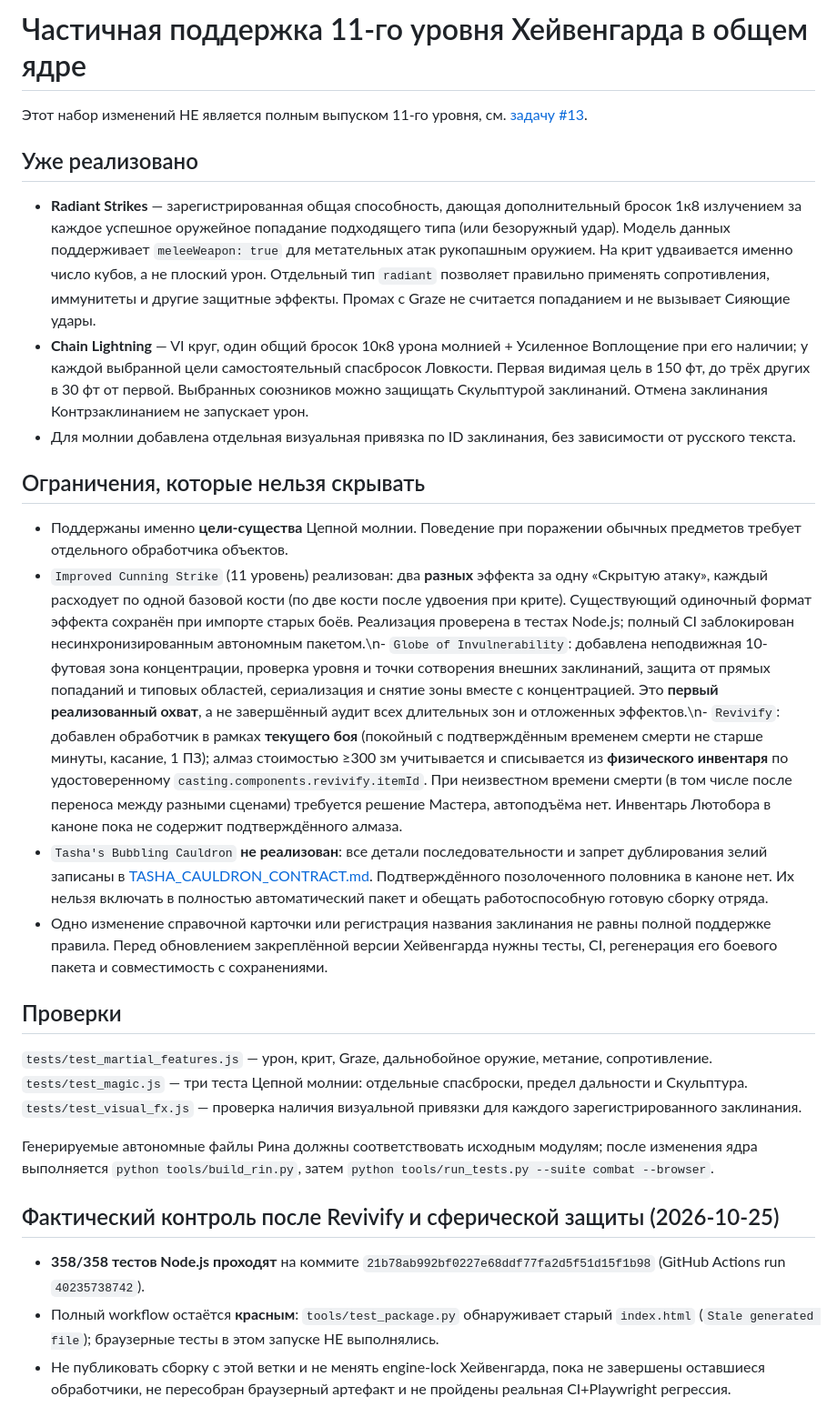
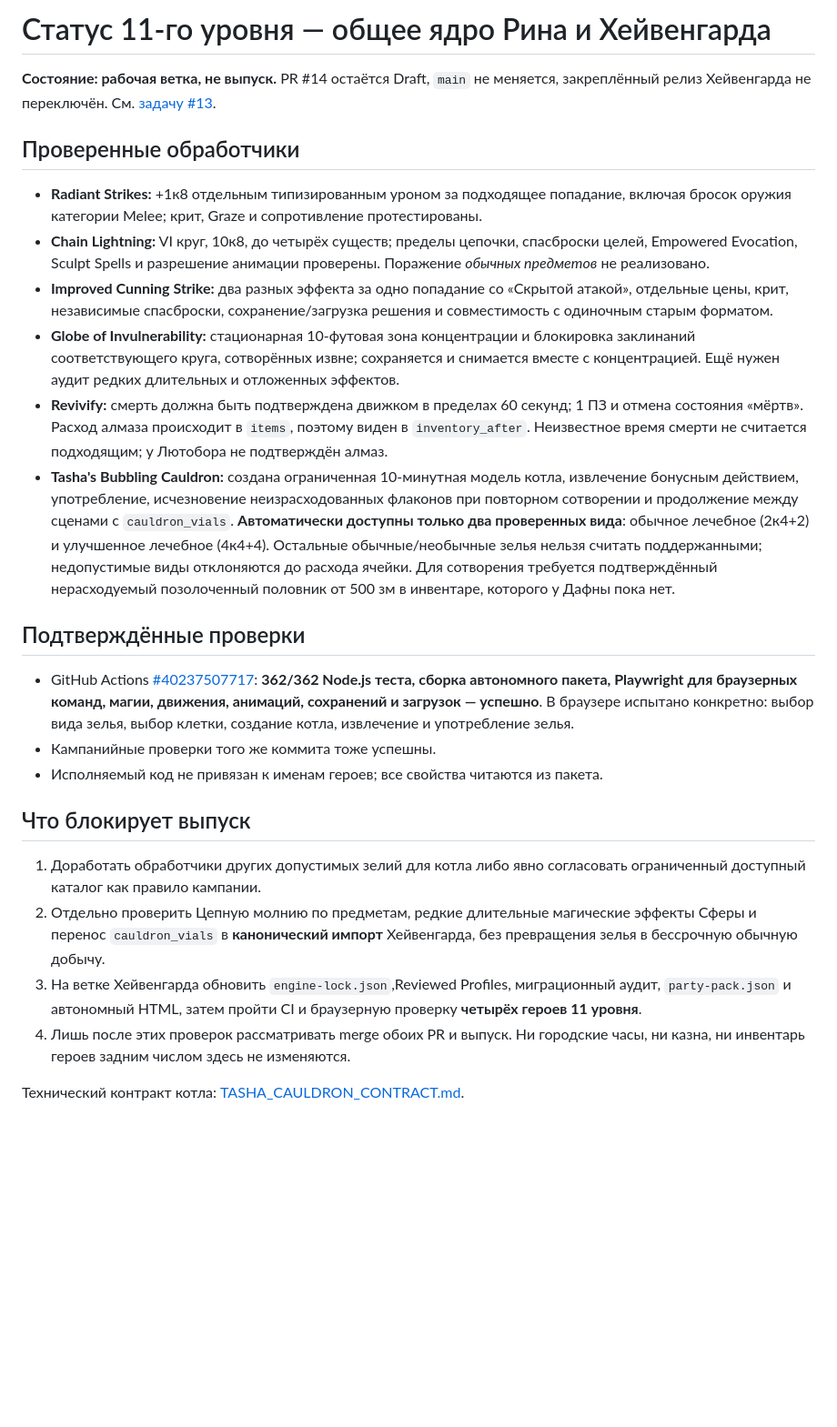
Before and after one commit to reider789/rin_dnd, a Markdown page: docs/LEVEL11_SHARED_MECHANICS.md, the part around the change. Shown at 91% size. Rendered like a GitHub page; blank space fills up the shorter version.

Commit message:
docs: record 362 passing tests, cauldron subset and remaining integration blockers

```diff
--- a/docs/LEVEL11_SHARED_MECHANICS.md
+++ b/docs/LEVEL11_SHARED_MECHANICS.md
@@ -1,30 +1,27 @@
-# Частичная поддержка 11-го уровня Хейвенгарда в общем ядре
+# Статус 11-го уровня — общее ядро Рина и Хейвенгарда
 
-Этот набор изменений НЕ является полным выпуском 11-го уровня, см. [задачу #13](https://github.com/reider789/rin_dnd/issues/13).
+**Состояние: рабочая ветка, не выпуск.** PR #14 остаётся Draft, `main` не меняется, закреплённый релиз Хейвенгарда не переключён. См. [задачу #13](https://github.com/reider789/rin_dnd/issues/13).
 
-## Уже реализовано
+## Проверенные обработчики
 
-- **Radiant Strikes** — зарегистрированная общая способность, дающая дополнительный бросок 1к8 излучением за каждое успешное оружейное попадание подходящего типа (или безоружный удар). Модель данных поддерживает `meleeWeapon: true` для метательных атак рукопашным оружием. На крит удваивается именно число кубов, а не плоский урон. Отдельный тип `radiant` позволяет правильно применять сопротивления, иммунитеты и другие защитные эффекты. Промах с Graze не считается попаданием и не вызывает Сияющие удары.
-- **Chain Lightning** — VI круг, один общий бросок 10к8 урона молнией + Усиленное Воплощение при его наличии; у каждой выбранной цели самостоятельный спасбросок Ловкости. Первая видимая цель в 150 фт, до трёх других в 30 фт от первой. Выбранных союзников можно защищать Скульптурой заклинаний. Отмена заклинания Контрзаклинанием не запускает урон.
-- Для молнии добавлена отдельная визуальная привязка по ID заклинания, без зависимости от русского текста.
+- **Radiant Strikes:** +1к8 отдельным типизированным уроном за подходящее попадание, включая бросок оружия категории Melee; крит, Graze и сопротивление протестированы.
+- **Chain Lightning:** VI круг, 10к8, до четырёх существ; пределы цепочки, спасброски целей, Empowered Evocation, Sculpt Spells и разрешение анимации проверены. Поражение *обычных предметов* не реализовано.
+- **Improved Cunning Strike:** два разных эффекта за одно попадание со «Скрытой атакой», отдельные цены, крит, независимые спасброски, сохранение/загрузка решения и совместимость с одиночным старым форматом.
+- **Globe of Invulnerability:** стационарная 10-футовая зона концентрации и блокировка заклинаний соответствующего круга, сотворённых извне; сохраняется и снимается вместе с концентрацией. Ещё нужен аудит редких длительных и отложенных эффектов.
+- **Revivify:** смерть должна быть подтверждена движком в пределах 60 секунд; 1 ПЗ и отмена состояния «мёртв». Расход алмаза происходит в `items`, поэтому виден в `inventory_after`. Неизвестное время смерти не считается подходящим; у Лютобора не подтверждён алмаз.
+- **Tasha's Bubbling Cauldron:** создана ограниченная 10-минутная модель котла, извлечение бонусным действием, употребление, исчезновение неизрасходованных флаконов при повторном сотворении и продолжение между сценами с `cauldron_vials`. **Автоматически доступны только два проверенных вида**: обычное лечебное (2к4+2) и улучшенное лечебное (4к4+4). Остальные обычные/необычные зелья нельзя считать поддержанными; недопустимые виды отклоняются до расхода ячейки. Для сотворения требуется подтверждённый нерасходуемый позолоченный половник от 500 зм в инвентаре, которого у Дафны пока нет.
 
-## Ограничения, которые нельзя скрывать
+## Подтверждённые проверки
 
-- Поддержаны именно **цели-существа** Цепной молнии. Поведение при поражении обычных предметов требует отдельного обработчика объектов.
-- `Improved Cunning Strike` (11 уровень) реализован: два **разных** эффекта за одну «Скрытую атаку», каждый расходует по одной базовой кости (по две кости после удвоения при крите). Существующий одиночный формат эффекта сохранён при импорте старых боёв. Реализация проверена в тестах Node.js; полный CI заблокирован несинхронизированным автономным пакетом.\n- `Globe of Invulnerability`: добавлена неподвижная 10-футовая зона концентрации, проверка уровня и точки сотворения внешних заклинаний, защита от прямых попаданий и типовых областей, сериализация и снятие зоны вместе с концентрацией. Это **первый реализованный охват**, а не завершённый аудит всех длительных зон и отложенных эффектов.\n- `Revivify`: добавлен обработчик в рамках **текущего боя** (покойный с подтверждённым временем смерти не старше минуты, касание, 1 ПЗ); алмаз стоимостью ≥300 зм учитывается и списывается из **физического инвентаря** по удостоверенному `casting.components.revivify.itemId`. При неизвестном времени смерти (в том числе после переноса между разными сценами) требуется решение Мастера, автоподъёма нет. Инвентарь Лютобора в каноне пока не содержит подтверждённого алмаза.
-- `Tasha's Bubbling Cauldron` **не реализован**: все детали последовательности и запрет дублирования зелий записаны в [TASHA_CAULDRON_CONTRACT.md](TASHA_CAULDRON_CONTRACT.md). Подтверждённого позолоченного половника в каноне нет. Их нельзя включать в полностью автоматический пакет и обещать работоспособную готовую сборку отряда.
-- Одно изменение справочной карточки или регистрация названия заклинания не равны полной поддержке правила. Перед обновлением закреплённой версии Хейвенгарда нужны тесты, CI, регенерация его боевого пакета и совместимость с сохранениями.
+- GitHub Actions [#40237507717](https://github.com/reider789/rin_dnd/actions/runs/40237507717): **362/362 Node.js теста, сборка автономного пакета, Playwright для браузерных команд, магии, движения, анимаций, сохранений и загрузок — успешно**. В браузере испытано конкретно: выбор вида зелья, выбор клетки, создание котла, извлечение и употребление зелья.
+- Кампанийные проверки того же коммита тоже успешны.
+- Исполняемый код не привязан к именам героев; все свойства читаются из пакета.
 
-## Проверки
+## Что блокирует выпуск
 
-`tests/test_martial_features.js` — урон, крит, Graze, дальнобойное оружие, метание, сопротивление.
-`tests/test_magic.js` — три теста Цепной молнии: отдельные спасброски, предел дальности и Скульптура.
-`tests/test_visual_fx.js` — проверка наличия визуальной привязки для каждого зарегистрированного заклинания.
+1. Доработать обработчики других допустимых зелий для котла либо явно согласовать ограниченный доступный каталог как правило кампании.
+2. Отдельно проверить Цепную молнию по предметам, редкие длительные магические эффекты Сферы и перенос `cauldron_vials` в **канонический импорт** Хейвенгарда, без превращения зелья в бессрочную обычную добычу.
+3. На ветке Хейвенгарда обновить `engine-lock.json`,Reviewed Profiles, миграционный аудит, `party-pack.json` и автономный HTML, затем пройти CI и браузерную проверку **четырёх героев 11 уровня**.
+4. Лишь после этих проверок рассматривать merge обоих PR и выпуск. Ни городские часы, ни казна, ни инвентарь героев задним числом здесь не изменяются.
 
-Генерируемые автономные файлы Рина должны соответствовать исходным модулям; после изменения ядра выполняется `python tools/build_rin.py`, затем `python tools/run_tests.py --suite combat --browser`.
-
-## Фактический контроль после Revivify и сферической защиты (2026-10-25)
-
-- **358/358 тестов Node.js проходят** на коммите `21b78ab992bf0227e68ddf77fa2d5f51d15f1b98` (GitHub Actions run `40235738742`).
-- Полный workflow остаётся **красным**: `tools/test_package.py` обнаруживает старый `index.html` (`Stale generated file`); браузерные тесты в этом запуске НЕ выполнялись.
-- Не публиковать сборку с этой ветки и не менять engine-lock Хейвенгарда, пока не завершены оставшиеся обработчики, не пересобран браузерный артефакт и не пройдены реальная CI+Playwright регрессия.
+Технический контракт котла: [TASHA_CAULDRON_CONTRACT.md](TASHA_CAULDRON_CONTRACT.md).
```
